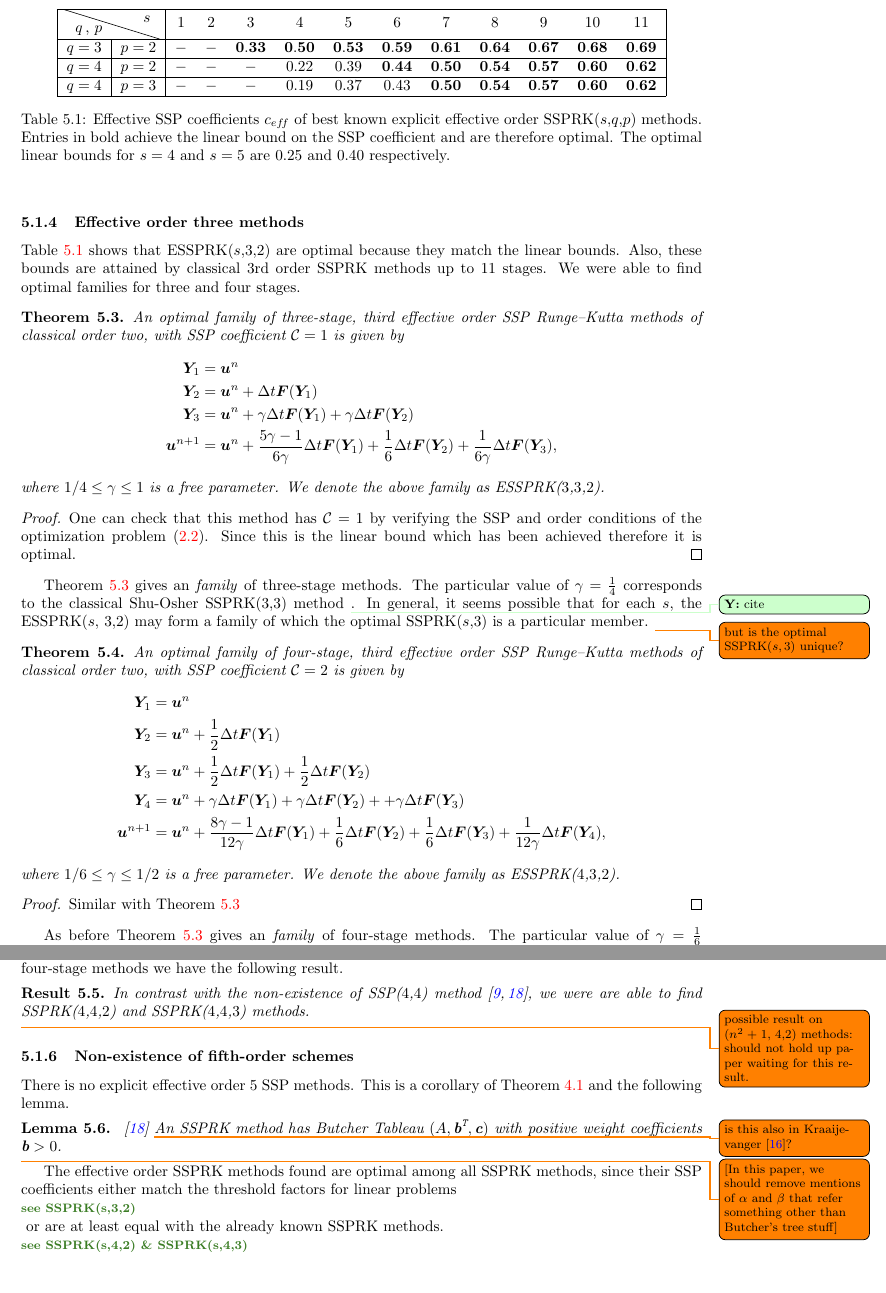
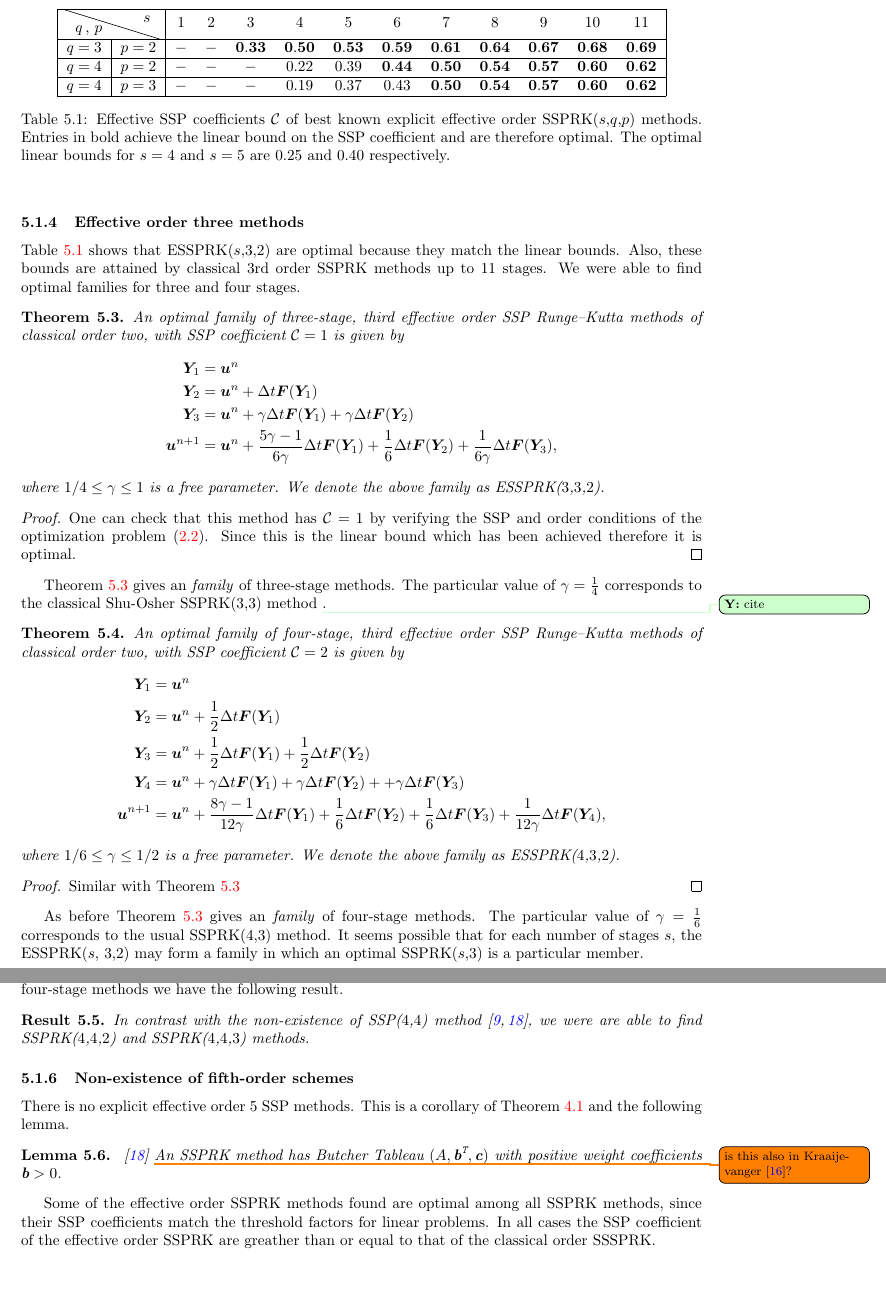
Before and after one commit to ketch/2013_effective-order-ssprk, a LaTeX paper (LATEX-current/Effective order SSPRK methods.tex, which reads LATEX-current/5_Optimal_ESSPRK.tex): two parts of pages 12 and 13 of 18, joined at a grey line, cut so that both start at the same text. Compiled offline with LaTeX, dvips and Ghostscript; an older LaTeX class or package is replaced by its successor.

Commit message:
sec5 minor edits

```diff
--- a/LATEX-current/5_Optimal_ESSPRK.tex
+++ b/LATEX-current/5_Optimal_ESSPRK.tex
@@ -91,7 +91,7 @@ The effective SSP coefficients for up to eleven stages are shown in Table~\ref{t
         \( q = 4  \) & \( p = 3 \) & \( - \) & \( - \)  & \( - \)    & \( 0.19 \) & \( 0.37 \) & \( 0.43 \) & \( \bf 0.50 \) & \( \bf 0.54 \) & \( \bf 0.57 \) & \( \bf 0.60 \) & \( \bf 0.62 \) \\
         \hline
     \end{tabular}
-    \caption{Effective SSP coefficients $ c_{ef\!f} $ of best known explicit effective order SSPRK($s$,$q$,$p$) methods. Entries in bold achieve the linear bound on the SSP coefficient and are therefore optimal. The optimal linear bounds for $s=4$ and $s=5$ are $0.25$ and $0.40$ respectively.}
+    \caption{Effective SSP coefficients $ \sspcoef $ of best known explicit effective order SSPRK($s$,$q$,$p$) methods. Entries in bold achieve the linear bound on the SSP coefficient and are therefore optimal. The optimal linear bounds for $s=4$ and $s=5$ are $0.25$ and $0.40$ respectively.}
     \label{tab:5.1}
 \end{table}
 
@@ -127,8 +127,6 @@ Theorem~\ref{thm:ESSPRK(3,3,2)} gives an \emph{family} of three-stage methods.
 The particular value of $\gamma = \frac{1}{4}$ corresponds to the
 classical Shu-Osher SSPRK(3,3) method \yiannistodo{cite}.
 %We note in Table~\ref{tab:5.1} that SSPRK(\( s \),\( 3 \),\( 2 \)) methods have the same SSP coefficients as SSPRK(\( s \),\( 3 \)).
-In general, it seems possible that for each $s$, the ESSPRK($s$, $3$,$2$) may form a family of which the optimal SSPRK($s$,$3$) is a particular member.
-\todo{but is the optimal SSPRK($s,3$) unique?}
 
 \begin{theorem}\label{thm:ESSPRK(4,3,2)}
   %If we require positive coefficients, an optimal three-stage, third effective order SSP Runge Kutta method of classical order two, is given by
@@ -152,6 +150,8 @@ In general, it seems possible that for each $s$, the ESSPRK($s$, $3$,$2$) may fo
 
 As before Theorem~\ref{thm:ESSPRK(3,3,2)} gives an \emph{family} of four-stage methods.
 The particular value of $\gamma = \frac{1}{6}$ corresponds to the usual SSPRK($4$,$3$) method.
+It seems possible that for each number of stages $s$, the ESSPRK($s$, $3$,$2$) may form
+a family in which an optimal SSPRK($s$,$3$) is a particular member.
 
 % \qquad As described in the previous section, using \( n \) times an SSPRK(\( s \),\( q \),\( p \)) method as the main method \( M \) accompanied by the relevant starting and finishing methods \( P \) and \( T \) respectively, the resulting Runge-Kutta scheme \( PM^{n-2}T \) attains order \( q \).
 
@@ -176,7 +176,7 @@ For effective order four most methods found are optimal because they match the l
 
 %Their corresponding \( RM^{n-2}T \) schemes are presented in Tables \ref{table5.3} and \ref{table5.4}.
 
-\todo{possible result on ($n^2+1$, 4,2) methods: should not hold up paper waiting for this result.}
+%\todo{possible result on ($n^2+1$, 4,2) methods: should not hold up paper waiting for this result.}
 
 
 \subsubsection{Non-existence of fifth-order schemes}\label{sec:noESSP5}
@@ -191,11 +191,11 @@ There is no explicit effective order 5 SSP methods.  This is a corollary of Theo
   has Butcher Tableau \( (A,\textbf{b}^{\texttt{T}},\textbf{c}) \) with positive weight coefficients \( \textbf{b} > 0 \).
 \end{lemma}
 
-\todo{[In this paper, we should remove mentions of $\alpha$ and $\beta$ that refer something other than Butcher's tree stuff]}
 
-The effective order SSPRK methods found are optimal among all SSPRK methods, since their SSP coefficients either match the threshold factors for linear problems \yianniscomment{see SSPRK(s,3,2)} or are at least equal with the already known SSPRK methods. \yianniscomment{see SSPRK(s,4,2) \& SSPRK(s,4,3)}
+Some of the effective order SSPRK methods found are optimal among all SSPRK methods,
+since their SSP coefficients match the threshold factors for linear problems.
+In all cases the SSP coefficient of the effective order SSPRK are greather than or equal to that of the classical order SSSPRK.
 
-\colincomment{I don't think the previous is quite right}
 
 %Further more, this combination allows the construction of a
 %four-stage, effective order four SSPRK scheme and thus in some sense overcomes the
```
Also changed, not shown: LATEX-current/5_Optimal_ESSPRK.tex (3 more changed lines).
